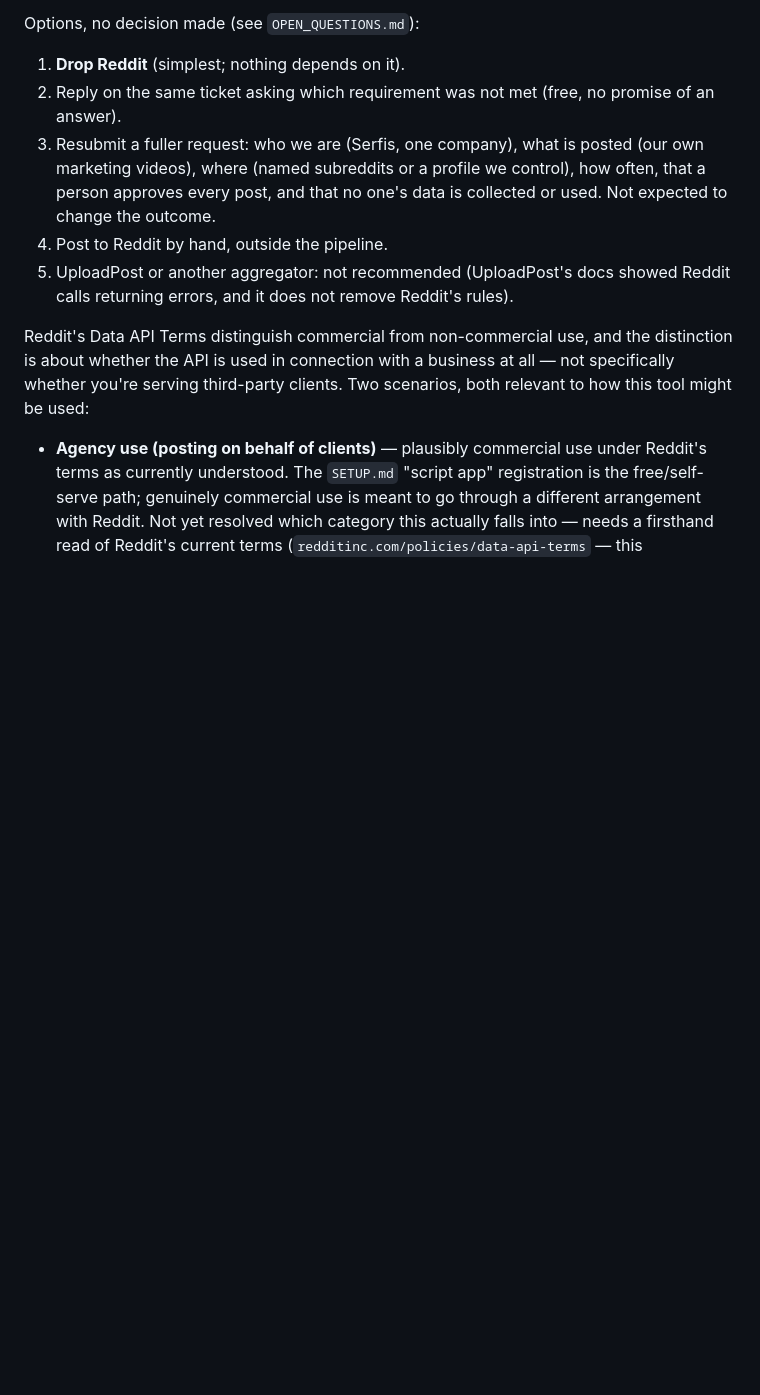
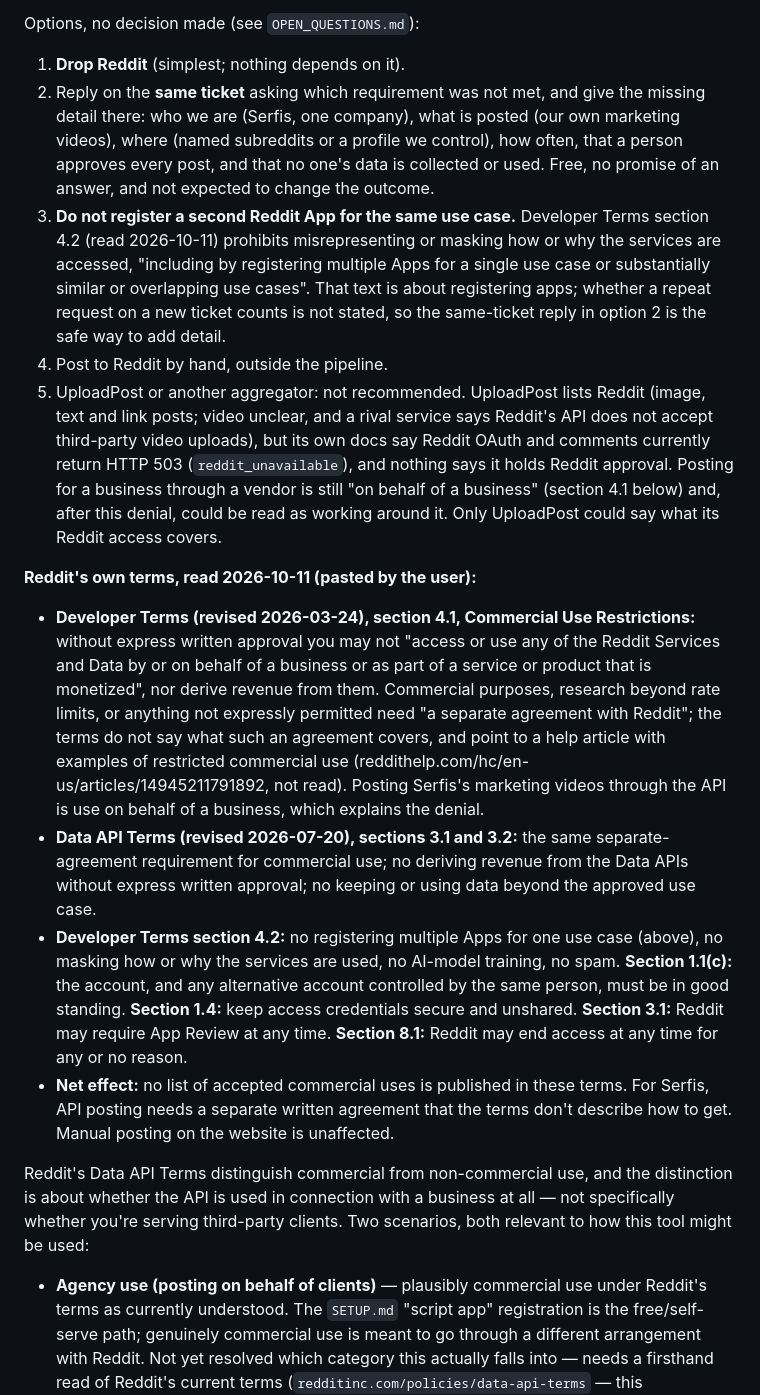
Before and after one commit to utdcapstone-serfis/AI-UGC-Ecommerce-Consulting, a Markdown page: qc-distribution-agent/CURRENT_OBSTACLES.md, the part around the change. Rendered like a GitHub page; blank space fills up the shorter version.

Commit message:
Reddit: record Reddit's own developer and Data API terms and the updated options
- CURRENT_OBSTACLES.md: reply on the same ticket instead of resubmitting; do not register
  a second Reddit App for one use case (Developer Terms 4.2); UploadPost does not change
  Reddit's rules; summary of Developer Terms 4.1 and Data API Terms 3.1 and 3.2 read on
  2026-10-11 (commercial use needs written approval, no published list of accepted uses)
- OPEN_QUESTIONS.md: the Reddit question updated to match

Co-Authored-By: Claude Sonnet 5.5 <noreply@anthropic.com>

```diff
--- a/qc-distribution-agent/CURRENT_OBSTACLES.md
+++ b/qc-distribution-agent/CURRENT_OBSTACLES.md
@@ -136,10 +136,16 @@ Caveats for option 1: the Page and app become tied to that person's personal acc
 
 Options, no decision made (see `OPEN_QUESTIONS.md`):
 1. **Drop Reddit** (simplest; nothing depends on it).
-2. Reply on the same ticket asking which requirement was not met (free, no promise of an answer).
-3. Resubmit a fuller request: who we are (Serfis, one company), what is posted (our own marketing videos), where (named subreddits or a profile we control), how often, that a person approves every post, and that no one's data is collected or used. Not expected to change the outcome.
+2. Reply on the **same ticket** asking which requirement was not met, and give the missing detail there: who we are (Serfis, one company), what is posted (our own marketing videos), where (named subreddits or a profile we control), how often, that a person approves every post, and that no one's data is collected or used. Free, no promise of an answer, and not expected to change the outcome.
+3. **Do not register a second Reddit App for the same use case.** Developer Terms section 4.2 (read 2026-10-11) prohibits misrepresenting or masking how or why the services are accessed, "including by registering multiple Apps for a single use case or substantially similar or overlapping use cases". That text is about registering apps; whether a repeat request on a new ticket counts is not stated, so the same-ticket reply in option 2 is the safe way to add detail.
 4. Post to Reddit by hand, outside the pipeline.
-5. UploadPost or another aggregator: not recommended (UploadPost's docs showed Reddit calls returning errors, and it does not remove Reddit's rules).
+5. UploadPost or another aggregator: not recommended. UploadPost lists Reddit (image, text and link posts; video unclear, and a rival service says Reddit's API does not accept third-party video uploads), but its own docs say Reddit OAuth and comments currently return HTTP 503 (`reddit_unavailable`), and nothing says it holds Reddit approval. Posting for a business through a vendor is still "on behalf of a business" (section 4.1 below) and, after this denial, could be read as working around it. Only UploadPost could say what its Reddit access covers.
+
+**Reddit's own terms, read 2026-10-11 (pasted by the user):**
+- **Developer Terms (revised 2026-03-24), section 4.1, Commercial Use Restrictions:** without express written approval you may not "access or use any of the Reddit Services and Data by or on behalf of a business or as part of a service or product that is monetized", nor derive revenue from them. Commercial purposes, research beyond rate limits, or anything not expressly permitted need "a separate agreement with Reddit"; the terms do not say what such an agreement covers, and point to a help article with examples of restricted commercial use (reddithelp.com/hc/en-us/articles/14945211791892, not read). Posting Serfis's marketing videos through the API is use on behalf of a business, which explains the denial.
+- **Data API Terms (revised 2026-07-20), sections 3.1 and 3.2:** the same separate-agreement requirement for commercial use; no deriving revenue from the Data APIs without express written approval; no keeping or using data beyond the approved use case.
+- **Developer Terms section 4.2:** no registering multiple Apps for one use case (above), no masking how or why the services are used, no AI-model training, no spam. **Section 1.1(c):** the account, and any alternative account controlled by the same person, must be in good standing. **Section 1.4:** keep access credentials secure and unshared. **Section 3.1:** Reddit may require App Review at any time. **Section 8.1:** Reddit may end access at any time for any or no reason.
+- **Net effect:** no list of accepted commercial uses is published in these terms. For Serfis, API posting needs a separate written agreement that the terms don't describe how to get. Manual posting on the website is unaffected.
 
 Reddit's Data API Terms distinguish commercial from non-commercial use, and the distinction is about whether the API is used in connection with a business at all — not specifically whether you're serving third-party clients. Two scenarios, both relevant to how this tool might be used:
 
```
Also changed, not shown: qc-distribution-agent/OPEN_QUESTIONS.md (+2 -1 lines).
